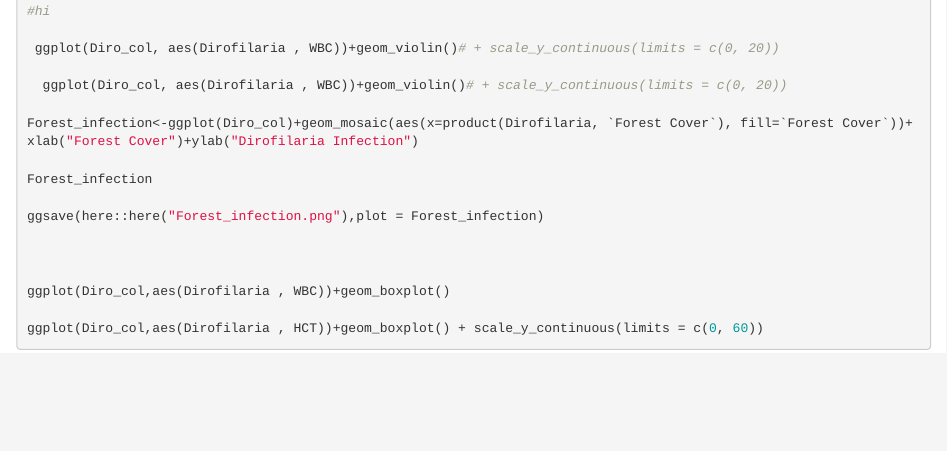
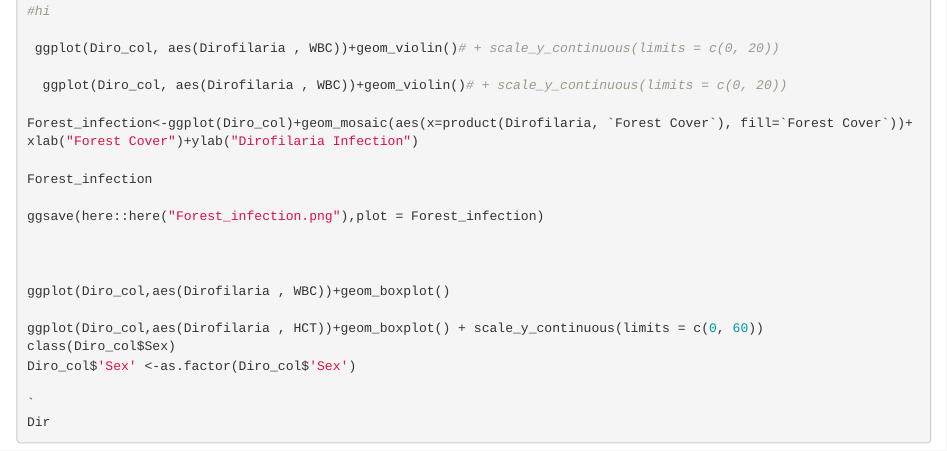
Before and after one commit to JJWilson1991/Heartworm_2020, an R Markdown document (diro/Diro_Explo.Rmd): the page in a window 1100 px wide, from 840 px down. Rendered offline with R 4.5, knitr and Pandoc, with nearby package versions; the code chunks are not run, so their results and figures are left out.

````diff
--- a/diro/Diro_Explo.Rmd
+++ b/diro/Diro_Explo.Rmd
@@ -61,6 +61,8 @@
 ggplot(Diro_col,aes(Dirofilaria , WBC))+geom_boxplot()
 
 ggplot(Diro_col,aes(Dirofilaria , HCT))+geom_boxplot() + scale_y_continuous(limits = c(0, 60))
+class(Diro_col$Sex)
+Diro_col$'Sex' <-as.factor(Diro_col$'Sex')
 
-
-```
+`
+Dir
````
Also changed, not shown: diro/Agey.png (added), diro/~$Dirofilaria_Dog_Data_5.29.20_update.xlsx (added), 1 other file.
